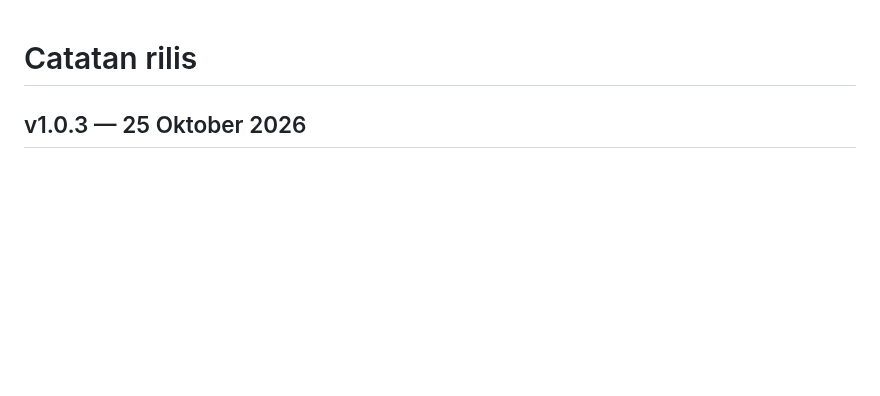
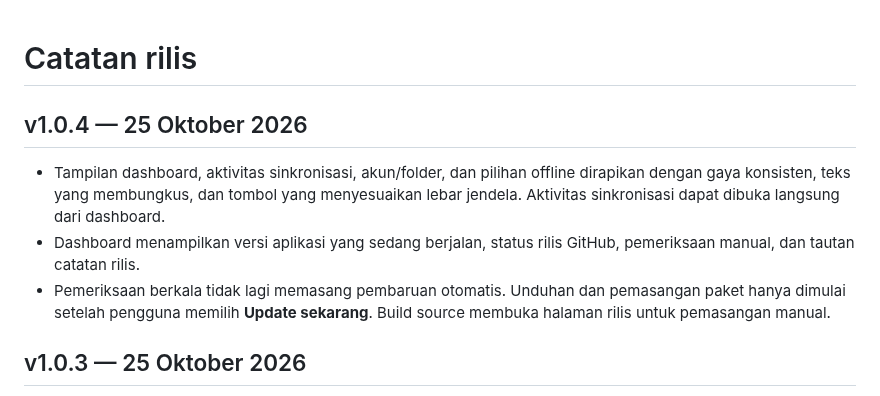
Before and after one commit to mhdr1zky/MyGdrive-Rust, a Markdown page: CHANGELOG.md, the part around the change. Rendered like a GitHub page; blank space fills up the shorter version.

```diff
--- a/CHANGELOG.md
+++ b/CHANGELOG.md
@@ -1,4 +1,15 @@
 # Catatan rilis
+
+## v1.0.4 — 25 Oktober 2026
+
+- Tampilan dashboard, aktivitas sinkronisasi, akun/folder, dan pilihan offline
+  dirapikan dengan gaya konsisten, teks yang membungkus, dan tombol yang menyesuaikan
+  lebar jendela. Aktivitas sinkronisasi dapat dibuka langsung dari dashboard.
+- Dashboard menampilkan versi aplikasi yang sedang berjalan, status rilis GitHub,
+  pemeriksaan manual, dan tautan catatan rilis.
+- Pemeriksaan berkala tidak lagi memasang pembaruan otomatis. Unduhan dan pemasangan
+  paket hanya dimulai setelah pengguna memilih **Update sekarang**. Build source
+  membuka halaman rilis untuk pemasangan manual.
 
 ## v1.0.3 — 25 Oktober 2026
 
```
Also changed, not shown: README.md (+26 -19 lines), docs/screenshots/account-setup.png (added), docs/screenshots/dashboard.png, docs/screenshots/offline-browser.png, docs/screenshots/sync-activity.png, 11 other files.
